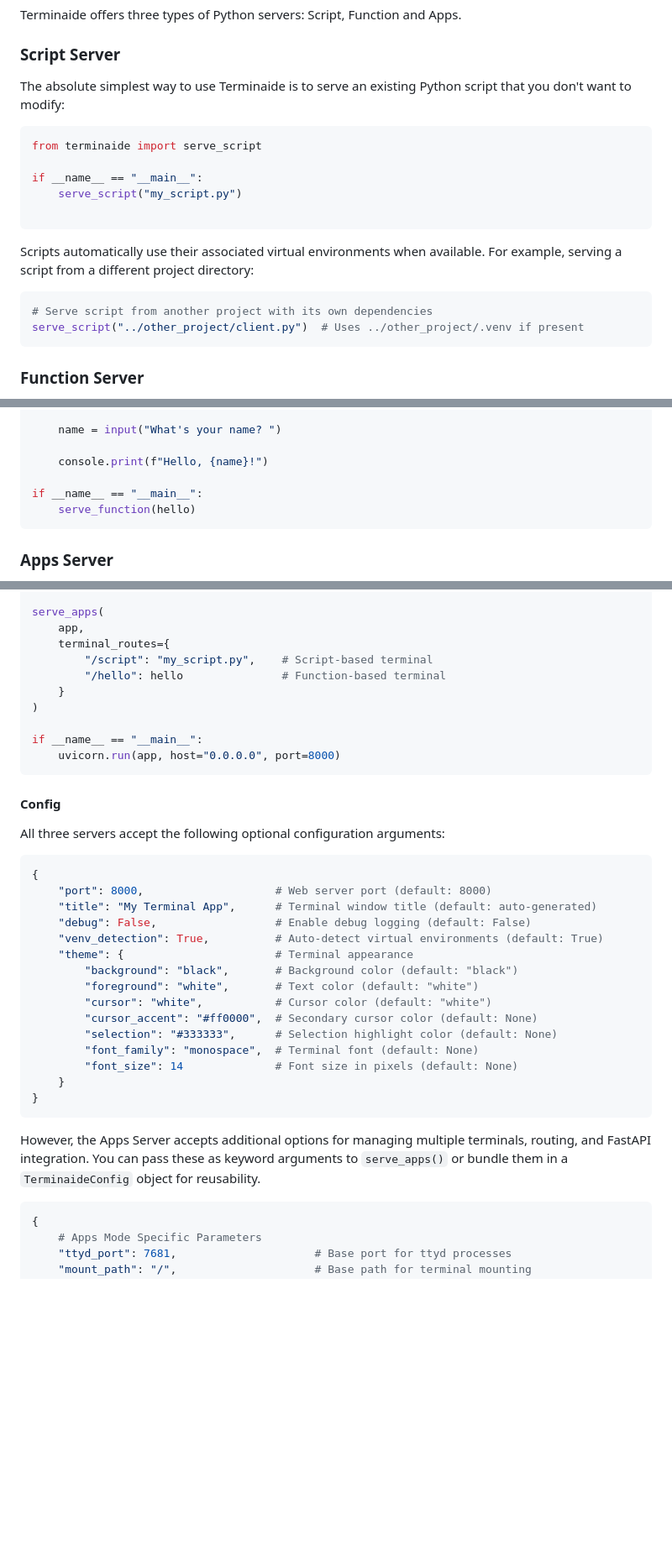
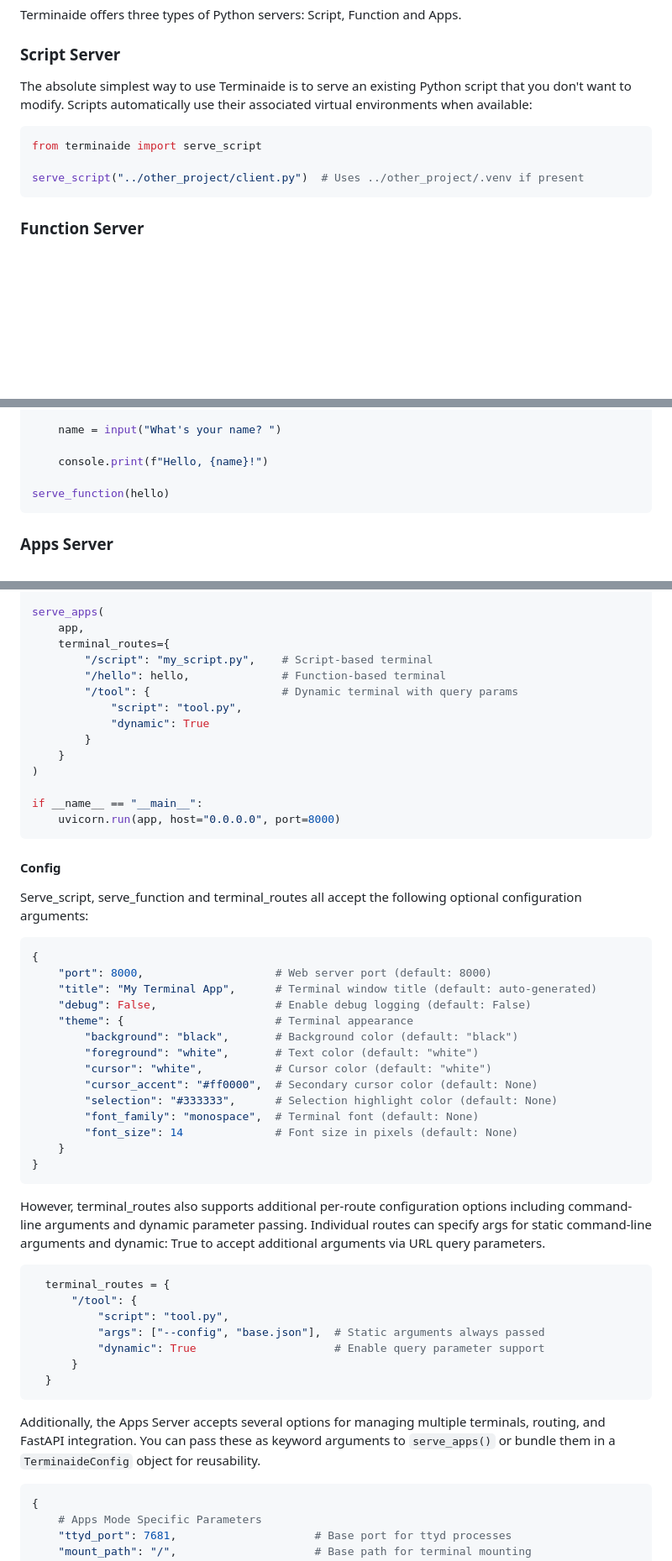
Before and after one commit to basileaw/terminaide, a Markdown page: README.md, 3 parts joined by grey strips. Shown: that part at 84% size. Drawn GitHub-style; blank space fills up the shorter version.

Commit message:
detail dynamic args

````diff
--- a/README.md
+++ b/README.md
@@ -64,20 +64,11 @@ Terminaide offers three types of Python servers: Script, Function and Apps.
 
 ### Script Server
 
-The absolute simplest way to use Terminaide is to serve an existing Python script that you don't want to modify:
+The absolute simplest way to use Terminaide is to serve an existing Python script that you don't want to modify. Scripts automatically use their associated virtual environments when available:
 
 ```python
 from terminaide import serve_script
 
-if __name__ == "__main__":
-    serve_script("my_script.py")
-
-```
-
-Scripts automatically use their associated virtual environments when available. For example, serving a script from a different project directory:
-
-```python
-# Serve script from another project with its own dependencies
 serve_script("../other_project/client.py")  # Uses ../other_project/.venv if present
 ```
 
@@ -97,8 +88,7 @@ def hello():
 
     console.print(f"Hello, {name}!")
 
-if __name__ == "__main__":
-    serve_function(hello)
+serve_function(hello)
 ```
 
 ### Apps Server
@@ -124,7 +114,11 @@ serve_apps(
     app,
     terminal_routes={
         "/script": "my_script.py",    # Script-based terminal
-        "/hello": hello               # Function-based terminal
+        "/hello": hello,              # Function-based terminal
+        "/tool": {                    # Dynamic terminal with query params
+            "script": "tool.py",
+            "dynamic": True
+        }
     }
 )
 
@@ -134,14 +128,13 @@ if __name__ == "__main__":
 
 #### Config
 
-All three servers accept the following optional configuration arguments:
+Serve_script, serve_function and terminal_routes all accept the following optional configuration arguments:
 
 ```python
 {
     "port": 8000,                    # Web server port (default: 8000)
     "title": "My Terminal App",      # Terminal window title (default: auto-generated)
     "debug": False,                  # Enable debug logging (default: False)
-    "venv_detection": True,          # Auto-detect virtual environments (default: True)
     "theme": {                       # Terminal appearance
         "background": "black",       # Background color (default: "black")
         "foreground": "white",       # Text color (default: "white")
@@ -154,7 +147,20 @@ All three servers accept the following optional configuration arguments:
 }
 ```
 
-However, the Apps Server accepts additional options for managing multiple terminals, routing, and FastAPI integration. You can pass these as keyword arguments to `serve_apps()` or bundle them in a `TerminaideConfig` object for reusability.
+However, terminal_routes also supports additional per-route configuration options including command-line arguments and dynamic parameter passing. Individual
+routes can specify args for static command-line arguments and dynamic: True to accept additional arguments via URL query parameters.
+
+```python
+  terminal_routes = {
+      "/tool": {
+          "script": "tool.py",
+          "args": ["--config", "base.json"],  # Static arguments always passed
+          "dynamic": True                     # Enable query parameter support
+      }
+  }
+```
+
+Additionally, the Apps Server accepts several options for managing multiple terminals, routing, and FastAPI integration. You can pass these as keyword arguments to `serve_apps()` or bundle them in a `TerminaideConfig` object for reusability.
 
 ```python
 {
````
